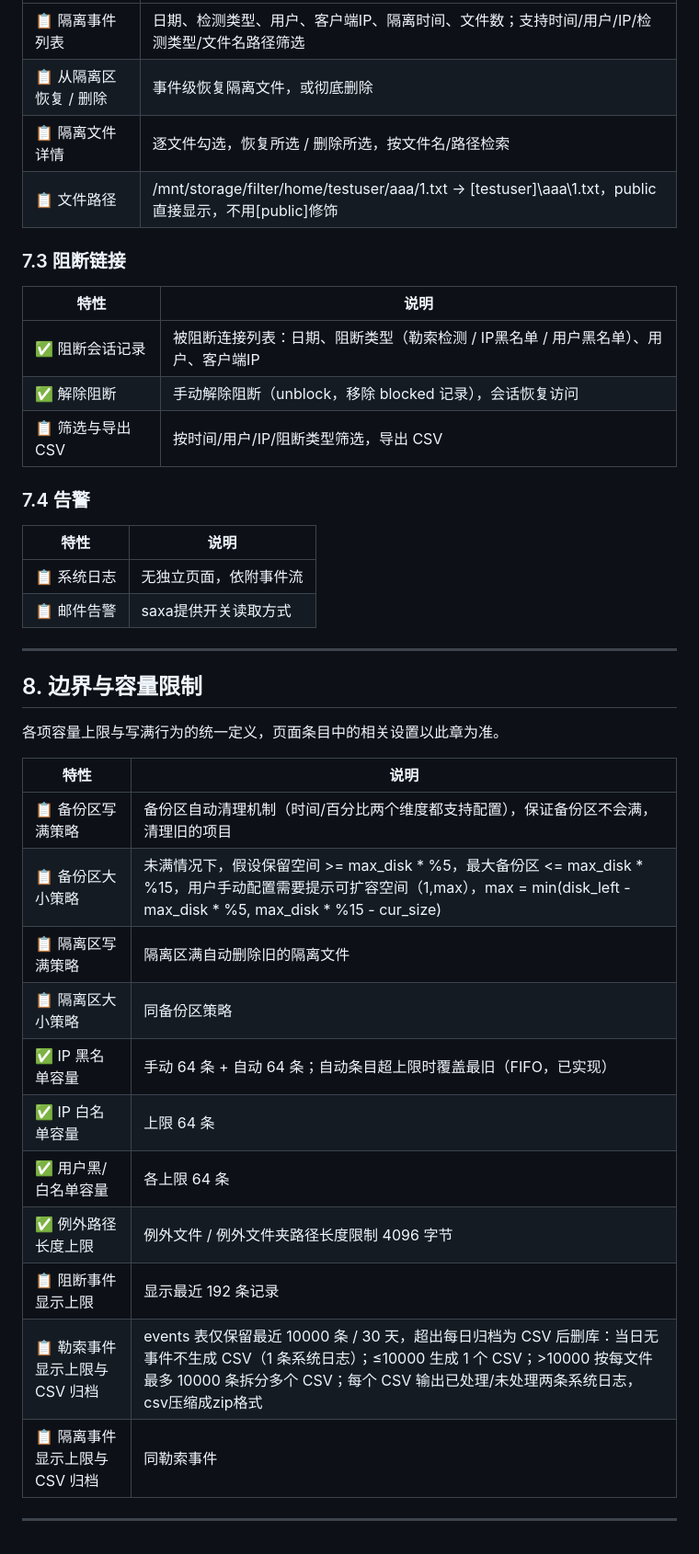
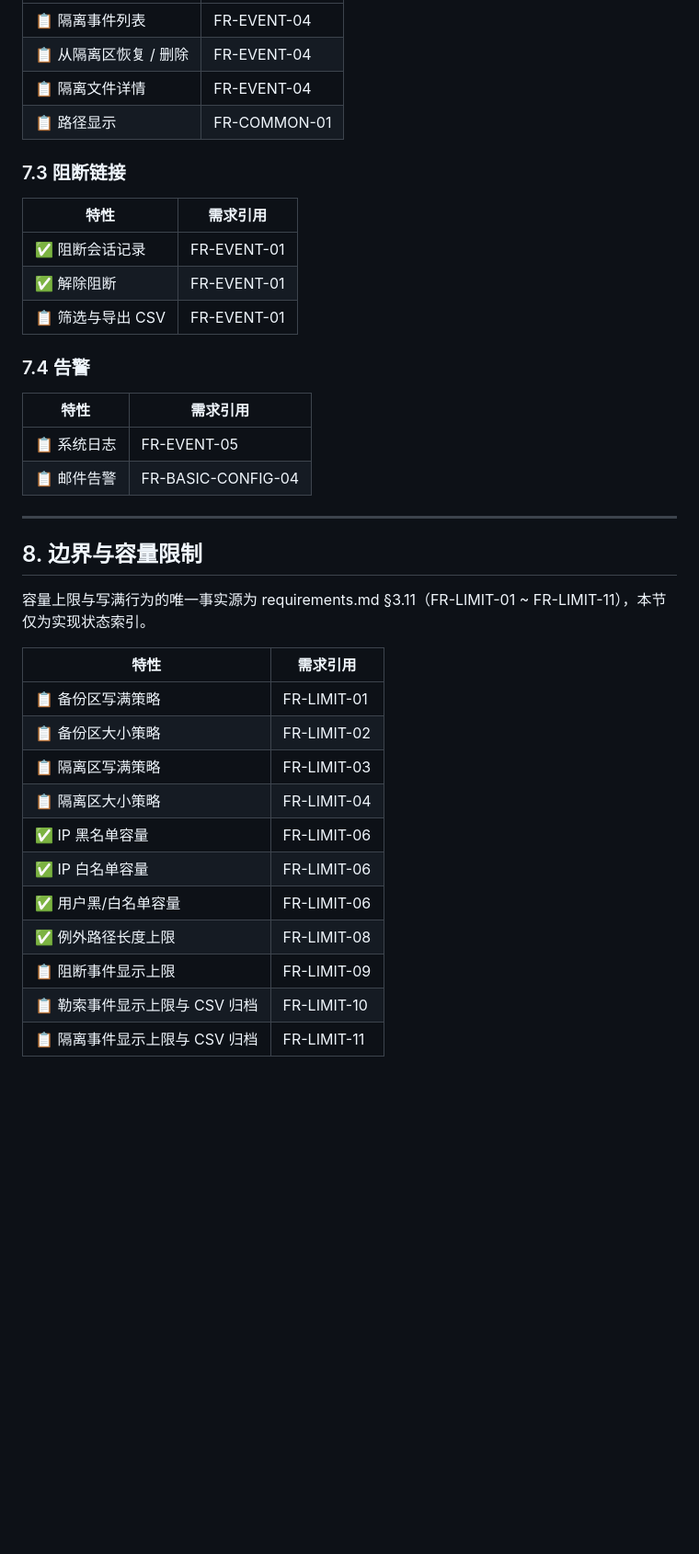
Before and after one commit to xd121614/ne_gfrguard, a Markdown page: doc/specs/features.md, the part around one of its changes. Shown at 92% size. Rendered like a GitHub page; blank space fills up the shorter version.

```diff
--- a/doc/specs/features.md
+++ b/doc/specs/features.md
@@ -84,42 +86,40 @@
 | --- | --- |
-| 📋 隔离事件列表 | 日期、检测类型、用户、客户端IP、隔离时间、文件数；支持时间/用户/IP/检测类型/文件名路径筛选 |
-| 📋 从隔离区恢复 / 删除 | 事件级恢复隔离文件，或彻底删除 |
-| 📋 隔离文件详情 | 逐文件勾选，恢复所选 / 删除所选，按文件名/路径检索 |
-| 📋 文件路径 | /mnt/storage/filter/home/testuser/aaa/1.txt -> [testuser]\\aaa\\1.txt，public直接显示，不用[public]修饰 |
+| 📋 隔离事件列表 | FR-EVENT-04 |
+| 📋 从隔离区恢复 / 删除 | FR-EVENT-04 |
+| 📋 隔离文件详情 | FR-EVENT-04 |
+| 📋 路径显示 | FR-COMMON-01 |
 
 ### 7.3 阻断链接
 
-| 特性 | 说明 |
+| 特性 | 需求引用 |
 | --- | --- |
-| ✅ 阻断会话记录 | 被阻断连接列表：日期、阻断类型（勒索检测 / IP黑名单 / 用户黑名单）、用户、客户端IP |
-| ✅ 解除阻断 | 手动解除阻断（unblock，移除 blocked 记录），会话恢复访问 |
-| 📋 筛选与导出 CSV | 按时间/用户/IP/阻断类型筛选，导出 CSV |
+| ✅ 阻断会话记录 | FR-EVENT-01 |
+| ✅ 解除阻断 | FR-EVENT-01 |
+| 📋 筛选与导出 CSV | FR-EVENT-01 |
 
 ### 7.4 告警
 
-| 特性 | 说明 |
+| 特性 | 需求引用 |
 | --- | --- |
-| 📋 系统日志 | 无独立页面，依附事件流 |
-| 📋 邮件告警 | saxa提供开关读取方式 |
+| 📋 系统日志 | FR-EVENT-05 |
+| 📋 邮件告警 | FR-BASIC-CONFIG-04 |
 
 ***
 
 ## 8. 边界与容量限制
 
-各项容量上限与写满行为的统一定义，页面条目中的相关设置以此章为准。
+容量上限与写满行为的唯一事实源为 requirements.md §3.11（FR-LIMIT-01 ~ FR-LIMIT-11），本节仅为实现状态索引。
 
-| 特性 | 说明 |
+| 特性 | 需求引用 |
 | --- | --- |
-| 📋 备份区写满策略 | 备份区自动清理机制（时间/百分比两个维度都支持配置），保证备份区不会满，清理旧的项目 |
-| 📋 备份区大小策略 | 未满情况下，假设保留空间 >= max_disk \*  %5，最大备份区 <= max_disk \* %15，用户手动配置需要提示可扩容空间（1,max），max = min(disk_left - max_disk \* %5, max_disk \* %15 - cur_size) |
-| 📋 隔离区写满策略 | 隔离区满自动删除旧的隔离文件 |
-| 📋 隔离区大小策略 | 同备份区策略 |
-| ✅ IP 黑名单容量 | 手动 64 条 + 自动 64 条；自动条目超上限时覆盖最旧（FIFO，已实现） |
-| ✅ IP 白名单容量 | 上限 64 条 |
-| ✅ 用户黑/白名单容量 | 各上限 64 条 |
-| ✅ 例外路径长度上限 | 例外文件 / 例外文件夹路径长度限制 4096 字节 |
-| 📋 阻断事件显示上限 | 显示最近 192 条记录 |
-| 📋 勒索事件显示上限与 CSV 归档 | events 表仅保留最近 10000 条 / 30 天，超出每日归档为 CSV 后删库：当日无事件不生成 CSV（1 条系统日志）；≤10000 生成 1 个 CSV；>10000 按每文件最多 10000 条拆分多个 CSV；每个 CSV 输出已处理/未处理两条系统日志，csv压缩成zip格式 |
-| 📋 隔离事件显示上限与 CSV 归档 | 同勒索事件 |
-
-***
+| 📋 备份区写满策略 | FR-LIMIT-01 |
+| 📋 备份区大小策略 | FR-LIMIT-02 |
+| 📋 隔离区写满策略 | FR-LIMIT-03 |
+| 📋 隔离区大小策略 | FR-LIMIT-04 |
+| ✅ IP 黑名单容量 | FR-LIMIT-06 |
+| ✅ IP 白名单容量 | FR-LIMIT-06 |
+| ✅ 用户黑/白名单容量 | FR-LIMIT-06 |
+| ✅ 例外路径长度上限 | FR-LIMIT-08 |
+| 📋 阻断事件显示上限 | FR-LIMIT-09 |
+| 📋 勒索事件显示上限与 CSV 归档 | FR-LIMIT-10 |
+| 📋 隔离事件显示上限与 CSV 归档 | FR-LIMIT-11 |
```
Also changed, not shown: other parts of doc/specs/features.md (+48 -46 lines), doc/specs/requirements.md (+18 -7 lines).
